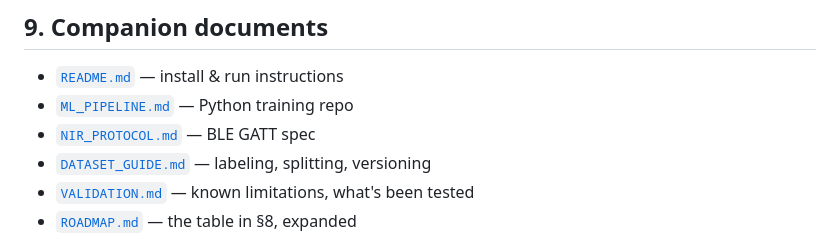
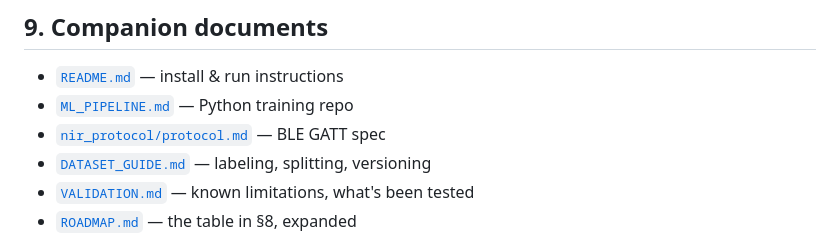
Before and after one commit to Abdullah-Jawed-05/AgriSpectra-NIR, a Markdown page: docs/ARCHITECTURE.md, the part around the change. Drawn GitHub-style.

```diff
--- a/docs/ARCHITECTURE.md
+++ b/docs/ARCHITECTURE.md
@@ -185,7 +185,7 @@ collection" section.
 
 - [`README.md`](../README.md) — install & run instructions
 - [`ML_PIPELINE.md`](ML_PIPELINE.md) — Python training repo
-- [`NIR_PROTOCOL.md`](NIR_PROTOCOL.md) — BLE GATT spec
+- [`nir_protocol/protocol.md`](../nir_protocol/protocol.md) — BLE GATT spec
 - [`DATASET_GUIDE.md`](DATASET_GUIDE.md) — labeling, splitting, versioning
 - [`VALIDATION.md`](VALIDATION.md) — known limitations, what's been tested
 - [`ROADMAP.md`](ROADMAP.md) — the table in §8, expanded
```
Also changed, not shown: docs/NIR_PROTOCOL.md (deleted, +0 -6 lines).
